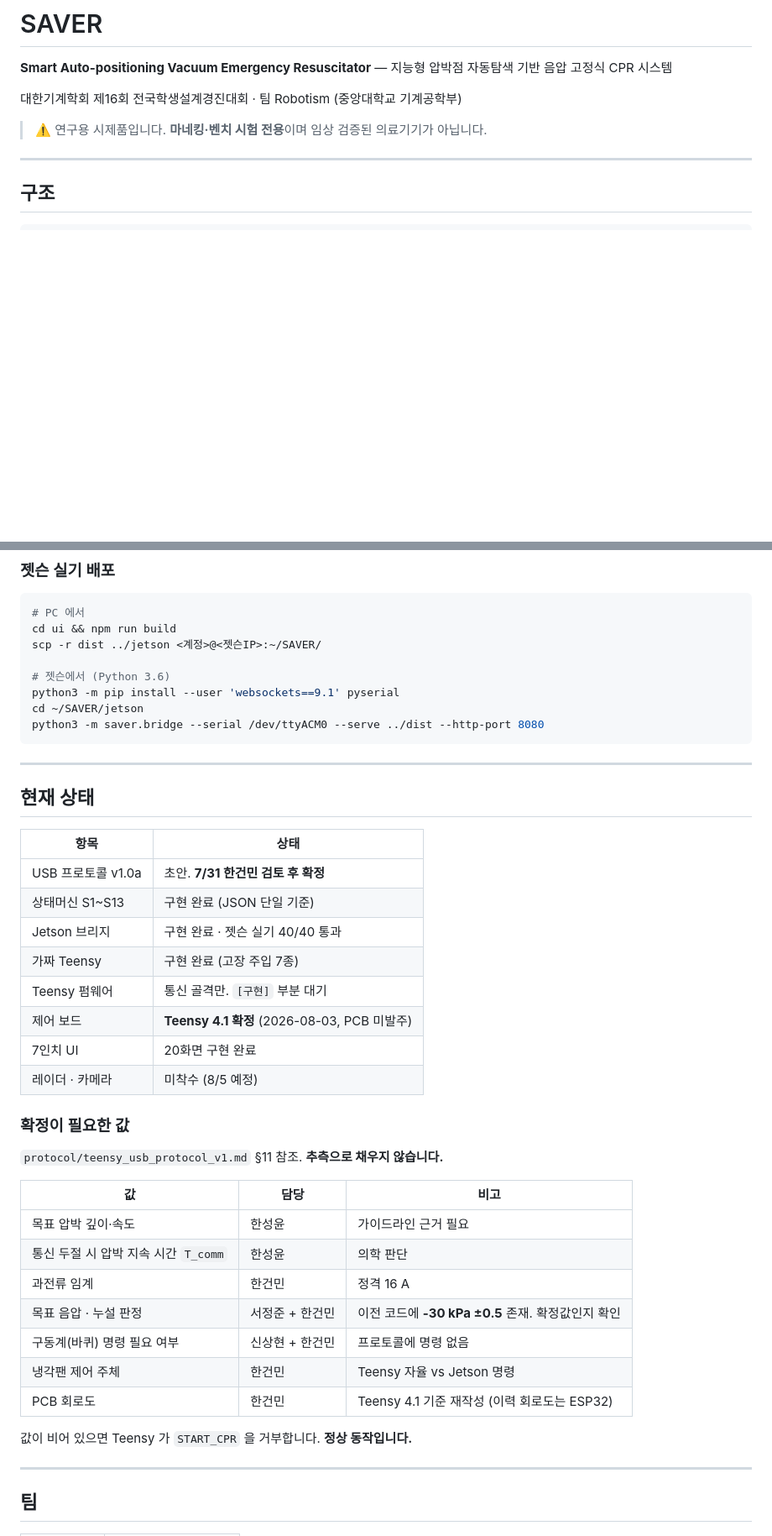
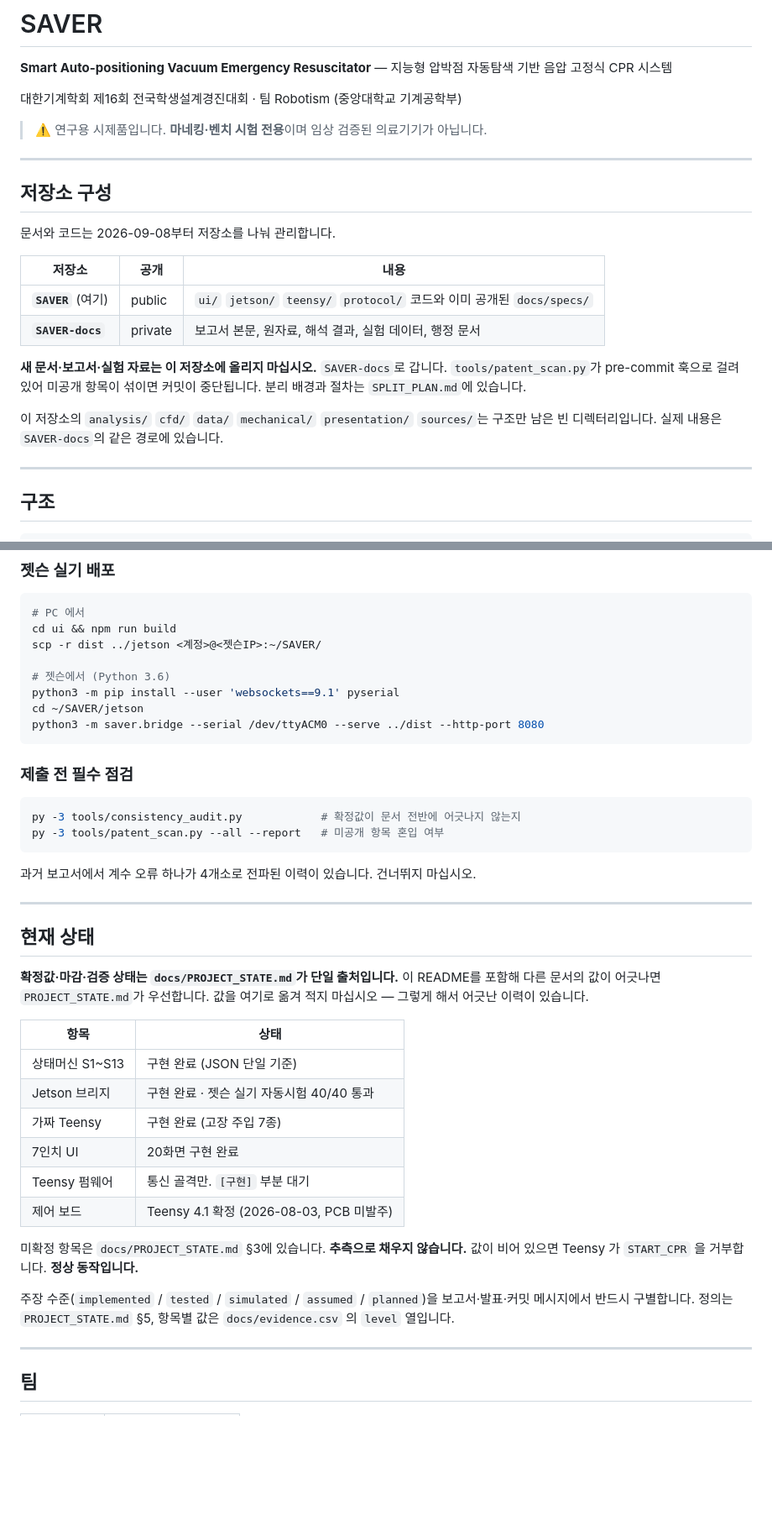
Before and after one commit to SangHyeon-Shin/SAVER, a Markdown page: README.md, 2 parts joined by grey strips. Shown at 84% size. GitHub-like rendering; blank space fills up the shorter version.

Commit message:
README: 저장소 분리 반영 · 확정값 중복 서술 제거
- 저장소 구성 절 추가. 문서·원자료는 private SAVER-docs 로 간다는 점과
  이 저장소의 analysis/ cfd/ data/ mechanical/ presentation/ sources/ 가
  구조만 남은 빈 디렉터리라는 점을 명시.
- 구조 트리를 실제와 맞춤 (docs/PROJECT_STATE.md, report/, tools/, release/).
- docs/specs 확장자 교정(.pdf -> .zip 11, .docx -> .txt 3)과 README 안내 추가.
- "현재 상태"에서 확정값 표를 걷어내고 docs/PROJECT_STATE.md 를 단일 출처로
  가리키게 했다. README 가 음압 목표를 -30 kPa +-0.5 로, 과전류 임계를
  미확정으로 적고 있었으나 PROJECT_STATE 는 -22.5 +-2.5 와 12.0 A 로 확정이다.
  같은 값을 두 곳에 적어 두면 계속 어긋나므로 가리키기만 한다.
- 제출 전 필수 점검(consistency_audit, patent_scan) 절 추가.

Co-Authored-By: Claude Opus 5 <noreply@anthropic.com>

````diff
--- a/README.md
+++ b/README.md
@@ -5,6 +5,24 @@
 대한기계학회 제16회 전국학생설계경진대회 · 팀 Robotism (중앙대학교 기계공학부)
 
 > ⚠️ 연구용 시제품입니다. **마네킹·벤치 시험 전용**이며 임상 검증된 의료기기가 아닙니다.
+
+---
+
+## 저장소 구성
+
+문서와 코드는 2026-09-08부터 저장소를 나눠 관리합니다.
+
+| 저장소 | 공개 | 내용 |
+|---|---|---|
+| **`SAVER`** (여기) | public | `ui/` `jetson/` `teensy/` `protocol/` 코드와 이미 공개된 `docs/specs/` |
+| **`SAVER-docs`** | private | 보고서 본문, 원자료, 해석 결과, 실험 데이터, 행정 문서 |
+
+**새 문서·보고서·실험 자료는 이 저장소에 올리지 마십시오.** `SAVER-docs`로 갑니다.
+`tools/patent_scan.py`가 pre-commit 훅으로 걸려 있어 미공개 항목이 섞이면 커밋이 중단됩니다.
+분리 배경과 절차는 `SPLIT_PLAN.md`에 있습니다.
+
+이 저장소의 `analysis/` `cfd/` `data/` `mechanical/` `presentation/` `sources/`는
+구조만 남은 빈 디렉터리입니다. 실제 내용은 `SAVER-docs`의 같은 경로에 있습니다.
 
 ---
 
@@ -118,36 +148,38 @@ cd ~/SAVER/jetson
 python3 -m saver.bridge --serial /dev/ttyACM0 --serve ../dist --http-port 8080
 ```
 
+### 제출 전 필수 점검
+
+```bash
+py -3 tools/consistency_audit.py            # 확정값이 문서 전반에 어긋나지 않는지
+py -3 tools/patent_scan.py --all --report   # 미공개 항목 혼입 여부
+```
+
+과거 보고서에서 계수 오류 하나가 4개소로 전파된 이력이 있습니다. 건너뛰지 마십시오.
+
 ---
 
 ## 현재 상태
 
+**확정값·마감·검증 상태는 `docs/PROJECT_STATE.md`가 단일 출처입니다.**
+이 README를 포함해 다른 문서의 값이 어긋나면 `PROJECT_STATE.md`가 우선합니다.
+값을 여기로 옮겨 적지 마십시오 — 그렇게 해서 어긋난 이력이 있습니다.
+
 | 항목 | 상태 |
 |---|---|
-| USB 프로토콜 v1.0a | 초안. **7/31 한건민 검토 후 확정** |
 | 상태머신 S1~S13 | 구현 완료 (JSON 단일 기준) |
-| Jetson 브리지 | 구현 완료 · 젯슨 실기 40/40 통과 |
+| Jetson 브리지 | 구현 완료 · 젯슨 실기 자동시험 40/40 통과 |
 | 가짜 Teensy | 구현 완료 (고장 주입 7종) |
+| 7인치 UI | 20화면 구현 완료 |
 | Teensy 펌웨어 | 통신 골격만. `[구현]` 부분 대기 |
-| 제어 보드 | **Teensy 4.1 확정** (2026-08-03, PCB 미발주) |
-| 7인치 UI | 20화면 구현 완료 |
-| 레이더 · 카메라 | 미착수 (8/5 예정) |
+| 제어 보드 | Teensy 4.1 확정 (2026-08-03, PCB 미발주) |
 
-### 확정이 필요한 값
+미확정 항목은 `docs/PROJECT_STATE.md` §3에 있습니다. **추측으로 채우지 않습니다.**
+값이 비어 있으면 Teensy 가 `START_CPR` 을 거부합니다. **정상 동작입니다.**
 
-`protocol/teensy_usb_protocol_v1.md` §11 참조. **추측으로 채우지 않습니다.**
-
-| 값 | 담당 | 비고 |
-|---|---|---|
-| 목표 압박 깊이·속도 | 한성윤 | 가이드라인 근거 필요 |
-| 통신 두절 시 압박 지속 시간 `T_comm` | 한성윤 | 의학 판단 |
-| 과전류 임계 | 한건민 | 정격 16 A |
-| 목표 음압 · 누설 판정 | 서정준 + 한건민 | 이전 코드에 **-30 kPa ±0.5** 존재. 확정값인지 확인 |
-| 구동계(바퀴) 명령 필요 여부 | 신상현 + 한건민 | 프로토콜에 명령 없음 |
-| 냉각팬 제어 주체 | 한건민 | Teensy 자율 vs Jetson 명령 |
-| PCB 회로도 | 한건민 | Teensy 4.1 기준 재작성 (이력 회로도는 ESP32) |
-
-값이 비어 있으면 Teensy 가 `START_CPR` 을 거부합니다. **정상 동작입니다.**
+주장 수준(`implemented` / `tested` / `simulated` / `assumed` / `planned`)을
+보고서·발표·커밋 메시지에서 반드시 구별합니다. 정의는 `PROJECT_STATE.md` §5,
+항목별 값은 `docs/evidence.csv` 의 `level` 열입니다.
 
 ---
 
````
Also changed, not shown: other parts of README.md (+19 -7 lines).
